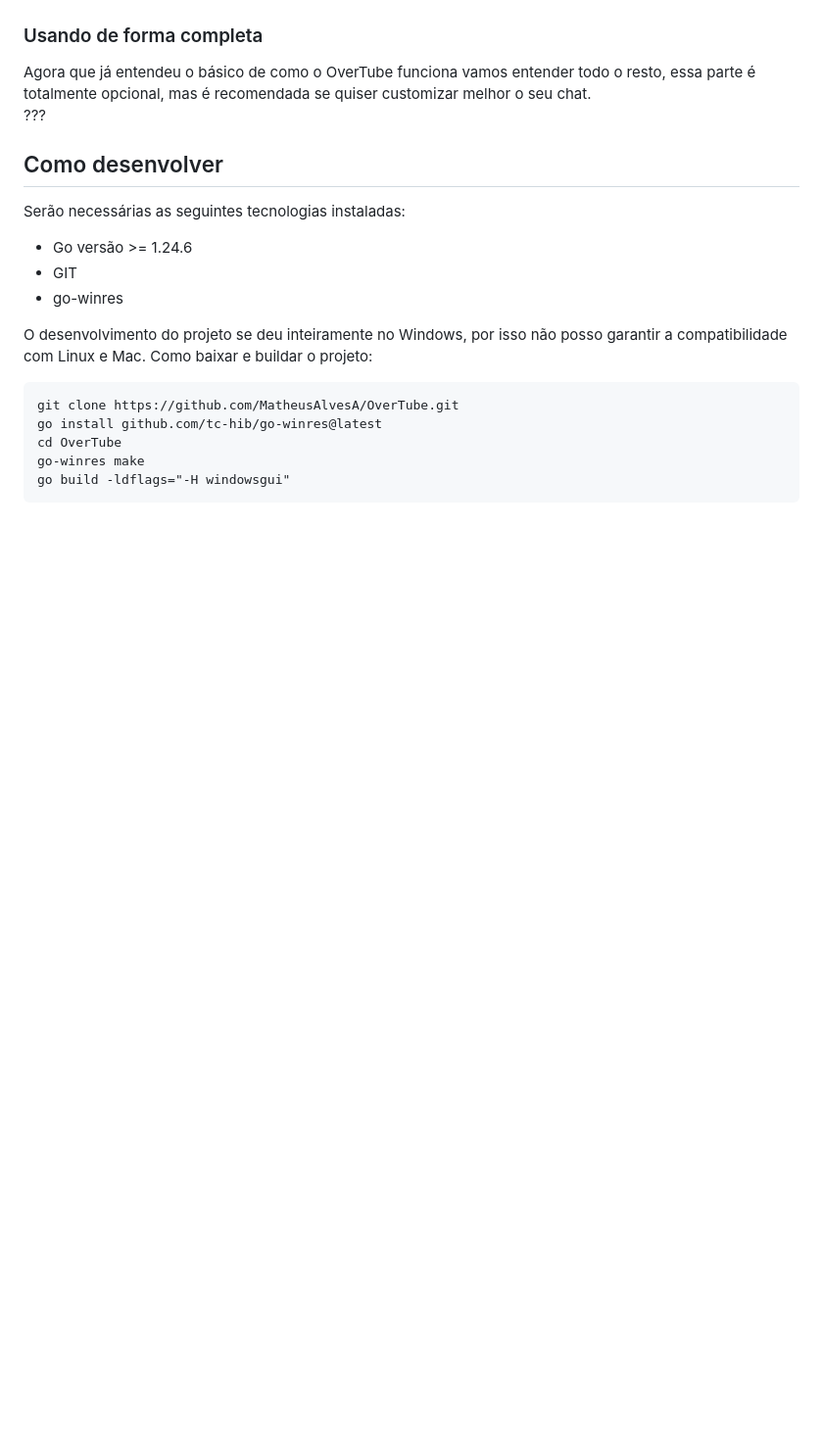
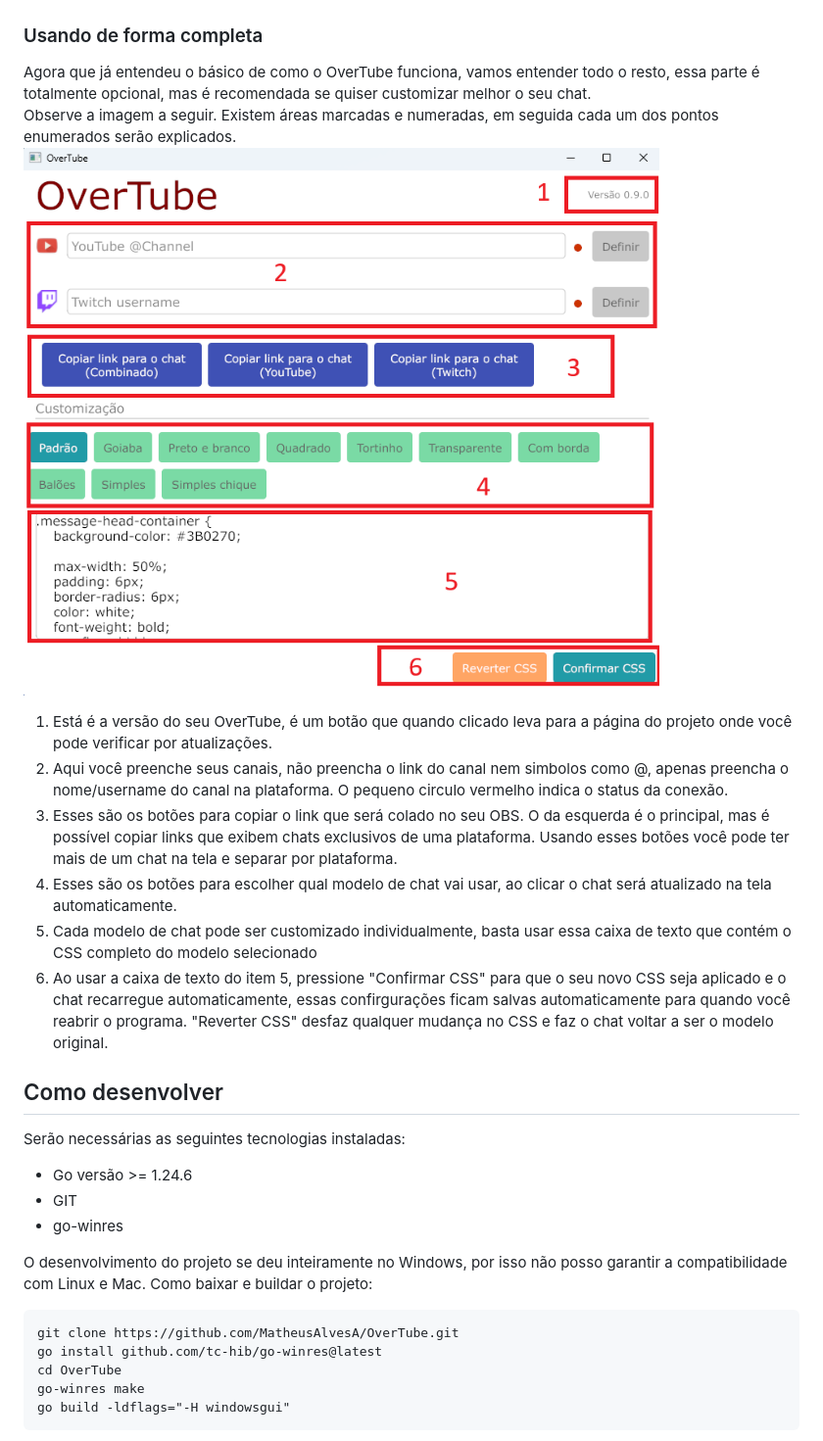
Before and after one commit to MatheusAlvesA/OverTube, a Markdown page: readme.md, the part around the change printed below. Shown: that part at 98% size. GitHub-like rendering; blank space fills up the shorter version.

```diff
--- a/readme.md
+++ b/readme.md
@@ -27,7 +28,14 @@ Se quiser explore os botões de customização para ver qual modelo te agrada ma
 
 ### Usando de forma completa
-Agora que já entendeu o básico de como o OverTube funciona vamos entender todo o resto, essa parte é totalmente opcional, mas é recomendada se quiser customizar melhor o seu chat.
-???
+Agora que já entendeu o básico de como o OverTube funciona, vamos entender todo o resto, essa parte é totalmente opcional, mas é recomendada se quiser customizar melhor o seu chat.
+Observe a imagem a seguir. Existem áreas marcadas e numeradas, em seguida cada um dos pontos enumerados serão explicados.
+![print 1](https://raw.githubusercontent.com/MatheusAlvesA/OverTube/refs/heads/main/doc/print_01.png?token=GHSAT0AAAAAADJA4RRU7MISHUAVGKFHSEUK2GZJW3Q)
+1. Está é a versão do seu OverTube, é um botão que quando clicado leva para a página do projeto onde você pode verificar por atualizações.
+2. Aqui você preenche seus canais, não preencha o link do canal nem simbolos como @, apenas preencha o nome/username do canal na plataforma. O pequeno circulo vermelho indica o status da conexão.
+3. Esses são os botões para copiar o link que será colado no seu OBS. O da esquerda é o principal, mas é possível copiar links que exibem chats exclusivos de uma plataforma. Usando esses botões você pode ter mais de um chat na tela e separar por plataforma.
+4. Esses são os botões para escolher qual modelo de chat vai usar, ao clicar o chat será atualizado na tela automaticamente.
+5. Cada modelo de chat pode ser customizado individualmente, basta usar essa caixa de texto que contém o CSS completo do modelo selecionado
+6. Ao usar a caixa de texto do item 5, pressione "Confirmar CSS" para que o seu novo CSS seja aplicado e o chat recarregue automaticamente, essas confirgurações ficam salvas automaticamente para quando você reabrir o programa. "Reverter CSS" desfaz qualquer mudança no CSS e faz o chat voltar a ser o modelo original.
 
 ## Como desenvolver
 Serão necessárias as seguintes tecnologias instaladas:
```
Also changed, not shown: other parts of readme.md (+8 -7 lines), doc/uso_01.gif (added).
